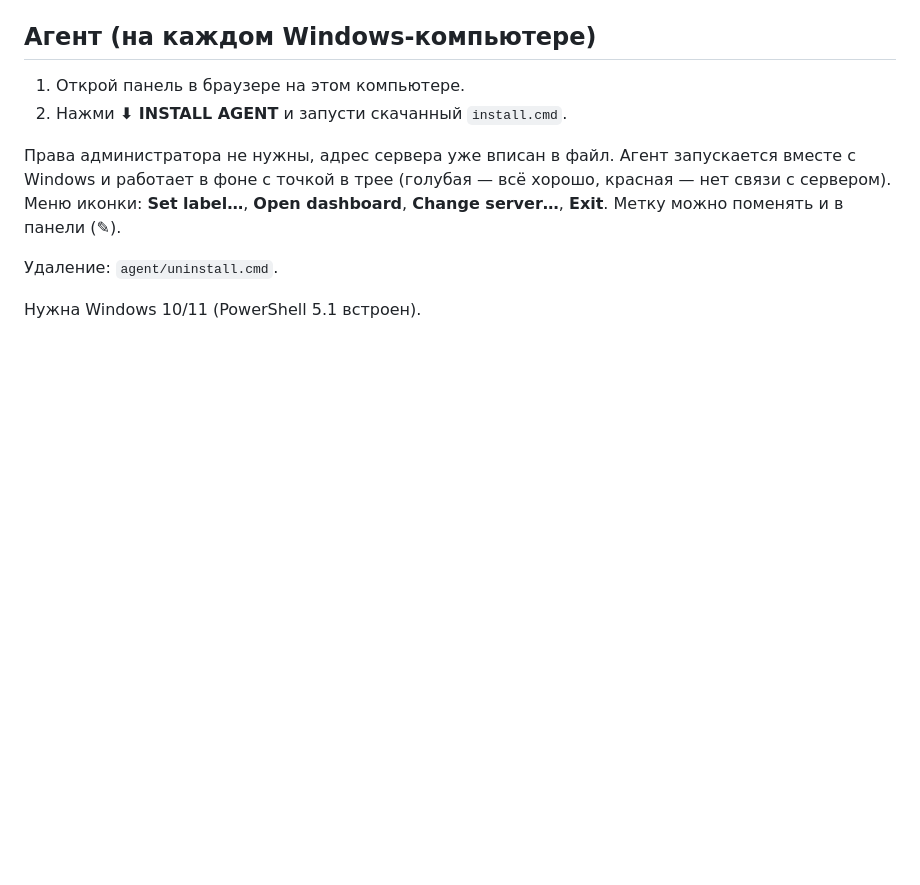
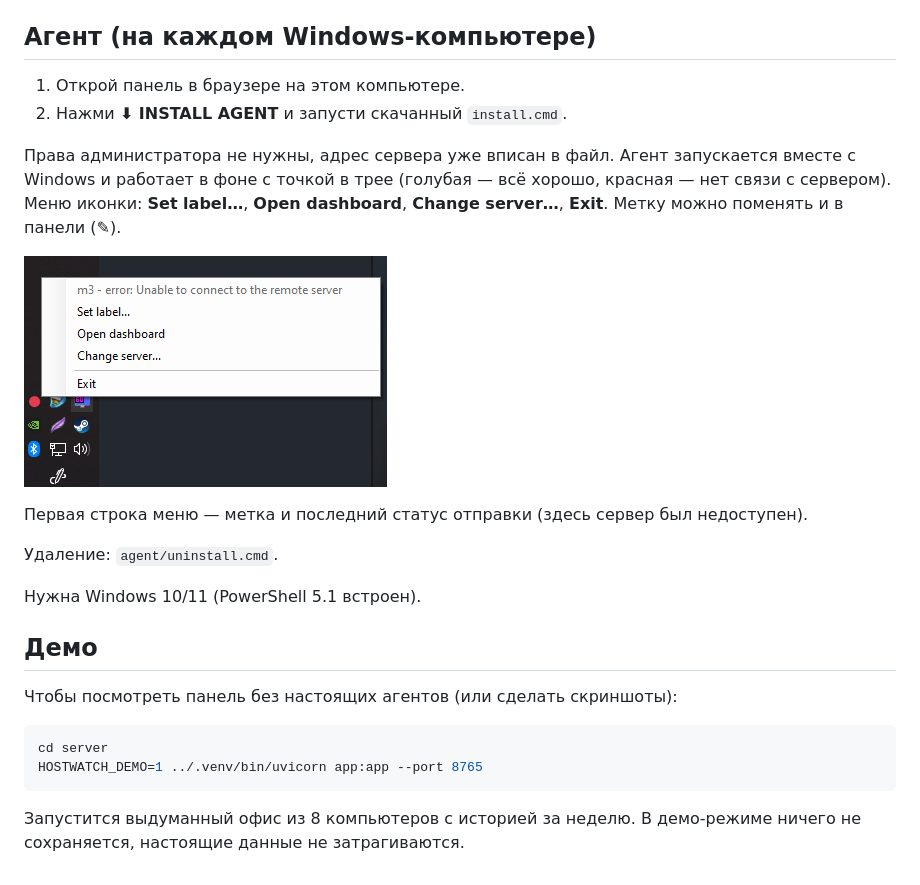
Before and after one commit to Abdukhaligov/hostwatch, a Markdown page: README.md, the part around the change printed below. Rendered like a GitHub page; pictures changed too: docs/tray.png (added); blank space fills up the shorter version.

````diff
--- a/README.md
+++ b/README.md
@@ -50,6 +54,23 @@ netsh advfirewall firewall add rule name=hostwatch dir=in action=allow protocol=
 **Open dashboard**, **Change server…**, **Exit**. Метку можно поменять и в
 панели (✎).
 
+![Меню в трее](docs/tray.png)
+
+Первая строка меню — метка и последний статус отправки (здесь сервер был
+недоступен).
+
 Удаление: `agent/uninstall.cmd`.
 
 Нужна Windows 10/11 (PowerShell 5.1 встроен).
+
+## Демо
+
+Чтобы посмотреть панель без настоящих агентов (или сделать скриншоты):
+
+```bash
+cd server
+HOSTWATCH_DEMO=1 ../.venv/bin/uvicorn app:app --port 8765
+```
+
+Запустится выдуманный офис из 8 компьютеров с историей за неделю. В демо-режиме
+ничего не сохраняется, настоящие данные не затрагиваются.
````
Also changed, not shown: other parts of README.md (+4 -0 lines), docs/computers.png (added), docs/idle.png (added), 4 other files.
